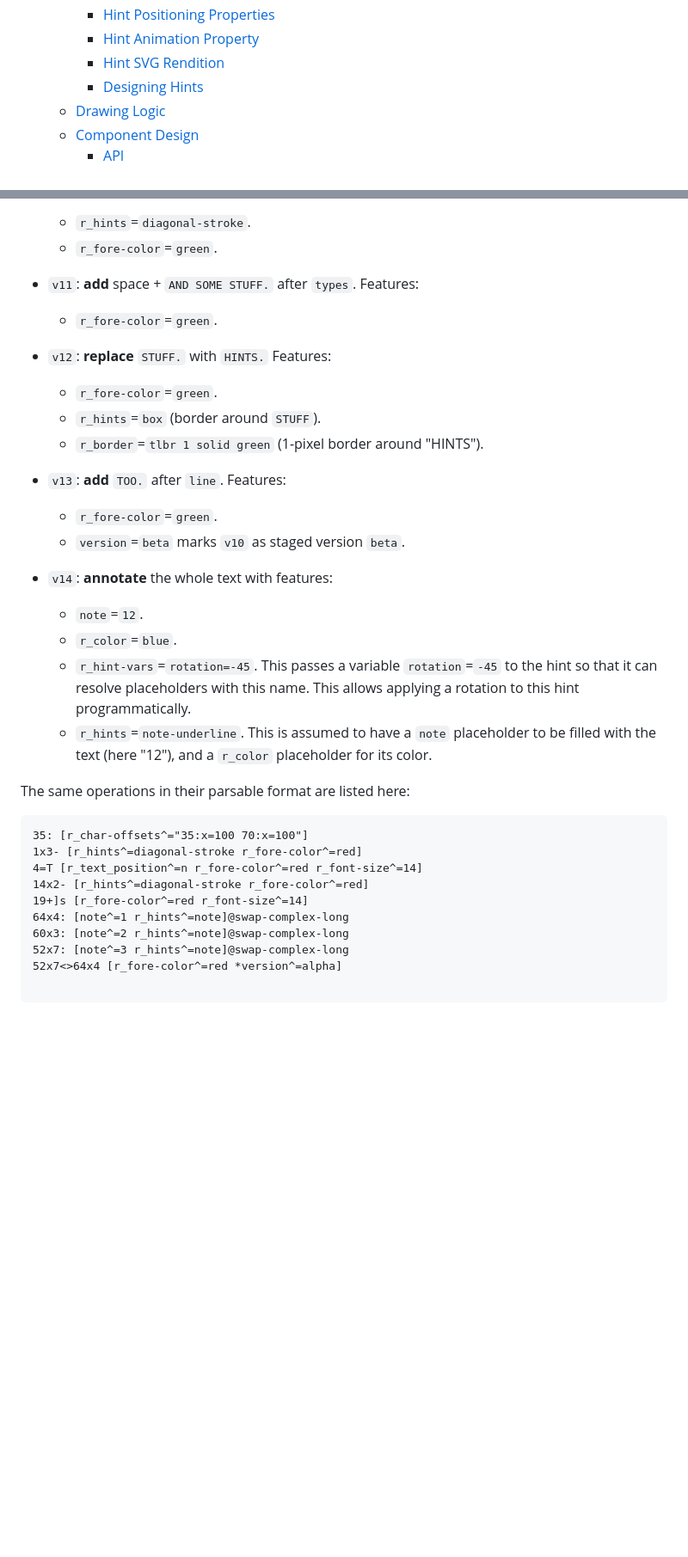
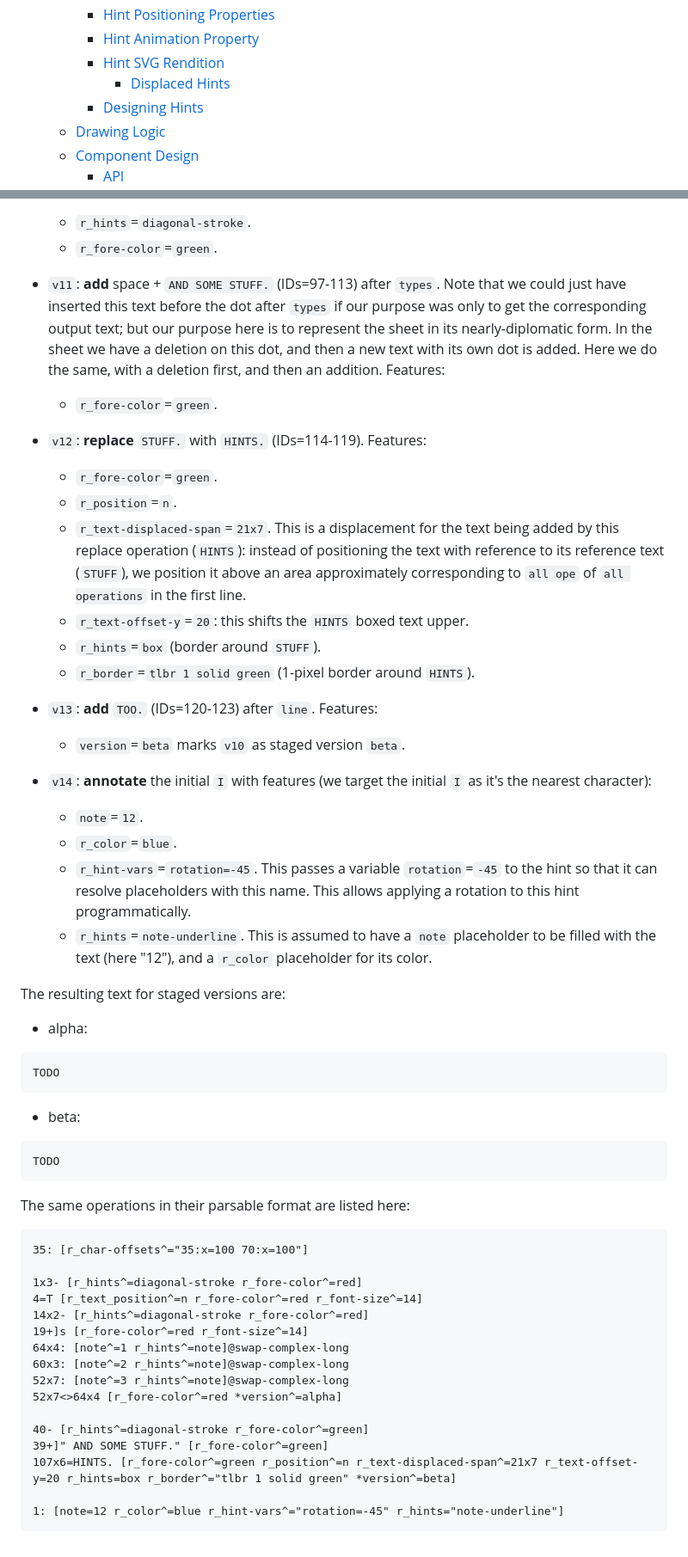
Before and after one commit to vedph/gve-snapshot-rendition, a Markdown page: docs/rendition.md, 2 parts joined by grey strips. Shown: that part at 86% size. Rendered like a GitHub page; blank space fills up the shorter version.

````diff
--- a/docs/rendition.md
+++ b/docs/rendition.md
@@ -15,6 +15,7 @@
     - [Hint Positioning Properties](#hint-positioning-properties)
     - [Hint Animation Property](#hint-animation-property)
     - [Hint SVG Rendition](#hint-svg-rendition)
+      - [Displaced Hints](#displaced-hints)
     - [Designing Hints](#designing-hints)
   - [Drawing Logic](#drawing-logic)
   - [Component Design](#component-design)
@@ -744,26 +750,43 @@ The **operations** are (each is preceded by the tag of the version it generates,
 - `v10`: **delete** `.` after `types`. Features:
   - `r_hints`=`diagonal-stroke`.
   - `r_fore-color`=`green`.
-- `v11`: **add** space + `AND SOME STUFF.` after `types`. Features:
+- `v11`: **add** space + `AND SOME STUFF.` (IDs=97-113) after `types`. Note that we could just have inserted this text before the dot after `types` if our purpose was only to get the corresponding output text; but our purpose here is to represent the sheet in its nearly-diplomatic form. In the sheet we have a deletion on this dot, and then a new text with its own dot is added. Here we do the same, with a deletion first, and then an addition. Features:
   - `r_fore-color`=`green`.
-- `v12`: **replace** `STUFF.` with `HINTS.` Features:
+- `v12`: **replace** `STUFF.` with `HINTS.` (IDs=114-119). Features:
   - `r_fore-color`=`green`.
+  - `r_position`=`n`.
+  - `r_text-displaced-span`=`21x7`. This is a displacement for the text being added by this replace operation (`HINTS`): instead of positioning the text with reference to its reference text (`STUFF`), we position it above an area approximately corresponding to `all ope` of `all operations` in the first line.
+  - `r_text-offset-y`=`20`: this shifts the `HINTS` boxed text upper.
   - `r_hints`=`box` (border around `STUFF`).
-  - `r_border`=`tlbr 1 solid green` (1-pixel border around "HINTS").
-- `v13`: **add** `TOO.` after `line`. Features:
-  - `r_fore-color`=`green`.
+  - `r_border`=`tlbr 1 solid green` (1-pixel border around `HINTS`).
+- `v13`: **add** `TOO.` (IDs=120-123) after `line`. Features:
   - `version`=`beta` marks `v10` as staged version `beta`.
 
-- `v14`: **annotate** the whole text with features:
+- `v14`: **annotate** the initial `I` with features (we target the initial `I` as it's the nearest character):
   - `note`=`12`.
   - `r_color`=`blue`.
   - `r_hint-vars`=`rotation=-45`. This passes a variable `rotation`=`-45` to the hint so that it can resolve placeholders with this name. This allows applying a rotation to this hint programmatically.
   - `r_hints`=`note-underline`. This is assumed to have a `note` placeholder to be filled with the text (here "12"), and a `r_color` placeholder for its color.
 
+The resulting text for staged versions are:
+
+- alpha:
+
+```txt
+TODO
+```
+
+- beta:
+
+```txt
+TODO
+```
+
 The same operations in their parsable format are listed here:
 
 ```txt
 35: [r_char-offsets^="35:x=100 70:x=100"]
+
 1x3- [r_hints^=diagonal-stroke r_fore-color^=red]
 4=T [r_text_position^=n r_fore-color^=red r_font-size^=14]
 14x2- [r_hints^=diagonal-stroke r_fore-color^=red]
@@ -773,4 +796,9 @@ The same operations in their parsable format are listed here:
 52x7: [note^=3 r_hints^=note]@swap-complex-long
 52x7<>64x4 [r_fore-color^=red *version^=alpha]
 
+40- [r_hints^=diagonal-stroke r_fore-color^=green]
+39+]" AND SOME STUFF." [r_fore-color^=green]
+107x6=HINTS. [r_fore-color^=green r_position^=n r_text-displaced-span^=21x7 r_text-offset-y=20 r_hints=box r_border^="tlbr 1 solid green" *version^=beta]
+
+1: [note=12 r_color^=blue r_hint-vars^="rotation=-45" r_hints="note-underline"]
 ```
````
Also changed, not shown: other parts of docs/rendition.md (+8 -3 lines).
